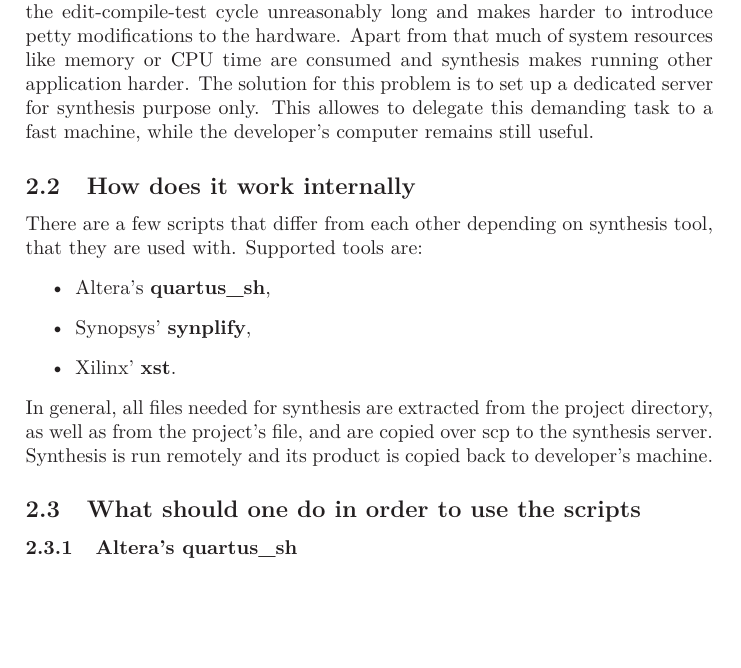
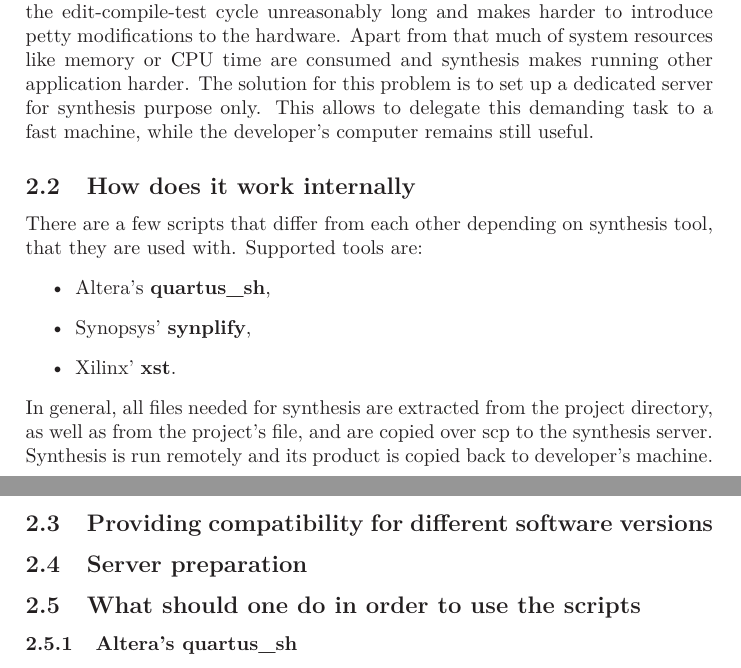
Before and after one commit to HDLMake/hdl-make, a LaTeX document (VHDLSimSyn.tex): part of page 4 of 5 before the commit and two parts of pages 4 and 5 of 5 after it, the two joined at a grey line, cut so that both start at the same text, the shorter picture padded with empty space. Compiled offline with LaTeX, dvips and Ghostscript.

Commit message:
Added additional subsections to tex

```diff
--- a/VHDLSimSyn.tex
+++ b/VHDLSimSyn.tex
@@ -150,7 +150,7 @@ The easiest way to apply the scripts to it is to create a directory \verb!simple
 When the make finishes the simulation is ready for browsing in Modelsim.
 \section{Synthesis}
 \subsection{Description of the problem}
-Synthesis of large projects is a time and resource-consuming process. It makes the edit-compile-test cycle unreasonably long and makes harder to introduce petty modifications to the hardware. Apart from that much of system resources like memory or CPU time are consumed and synthesis makes running other application harder. The solution for this problem is to set up a dedicated server for synthesis purpose only. This allowes to delegate this demanding task to a fast machine, while the developer's computer remains still useful.
+Synthesis of large projects is a time and resource-consuming process. It makes the edit-compile-test cycle unreasonably long and makes harder to introduce petty modifications to the hardware. Apart from that much of system resources like memory or CPU time are consumed and synthesis makes running other application harder. The solution for this problem is to set up a dedicated server for synthesis purpose only. This allows to delegate this demanding task to a fast machine, while the developer's computer remains still useful.
 \subsection{How does it work internally}
 There are a few scripts that differ from each other depending on synthesis tool, that they are used with. Supported tools are:
 \begin{itemize}
@@ -159,6 +159,8 @@ There are a few scripts that differ from each other depending on synthesis tool,
 \item Xilinx' \textbf{xst}.
 \end{itemize}
 In general, all files needed for synthesis are extracted from the project directory, as well as from the project's file, and are copied over scp to the synthesis server. Synthesis is run remotely and its product is copied back to developer's machine.
+\subsection{Providing compatibility for different software versions}
+\subsection{Server preparation}
 \subsection{What should one do in order to use the scripts}
 \subsubsection{Altera's quartus\_sh}
 Run the script \verb!qsh_synthesis.sh! from the directory containing the main project file (\verb!.qpf!).
```
